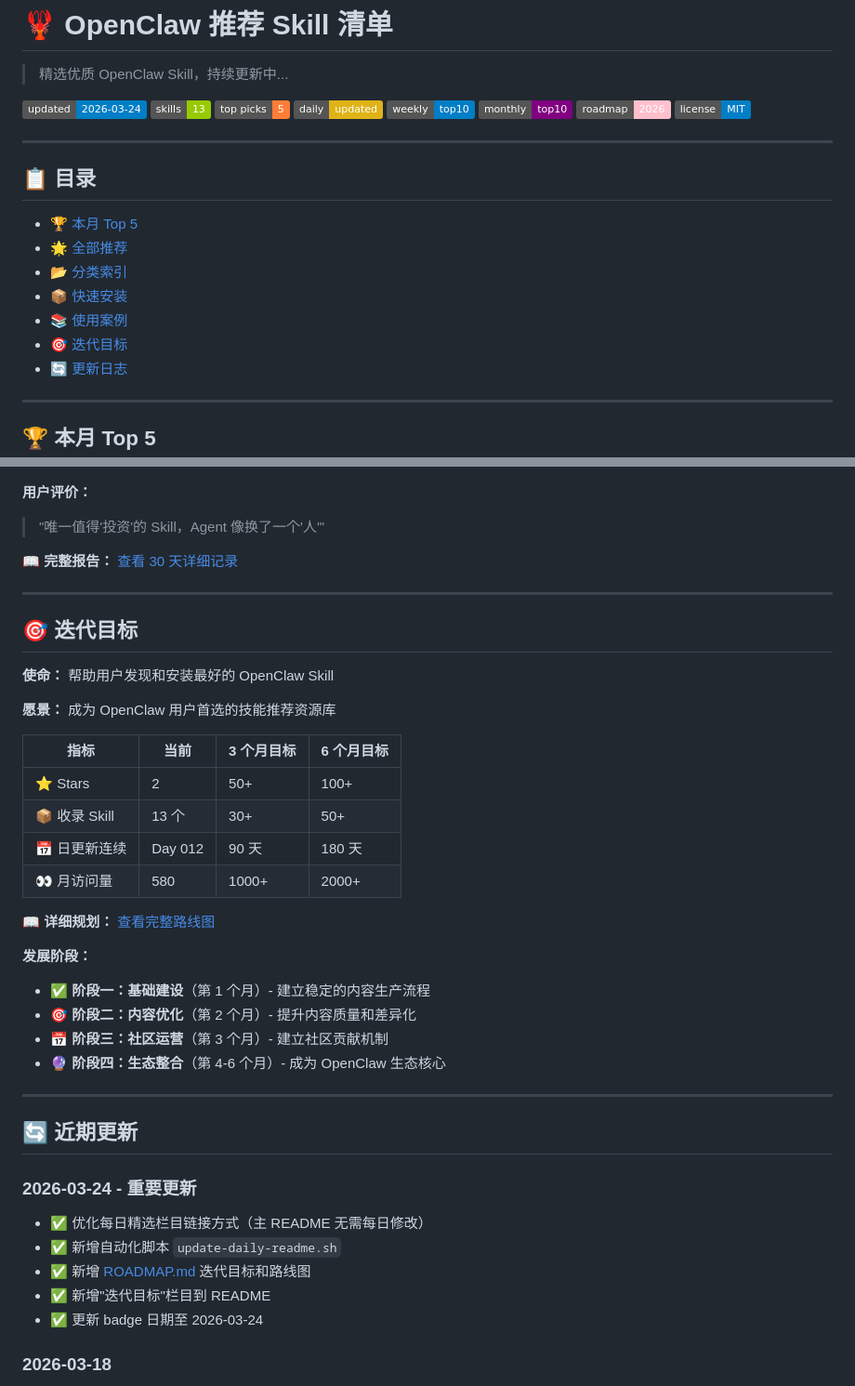
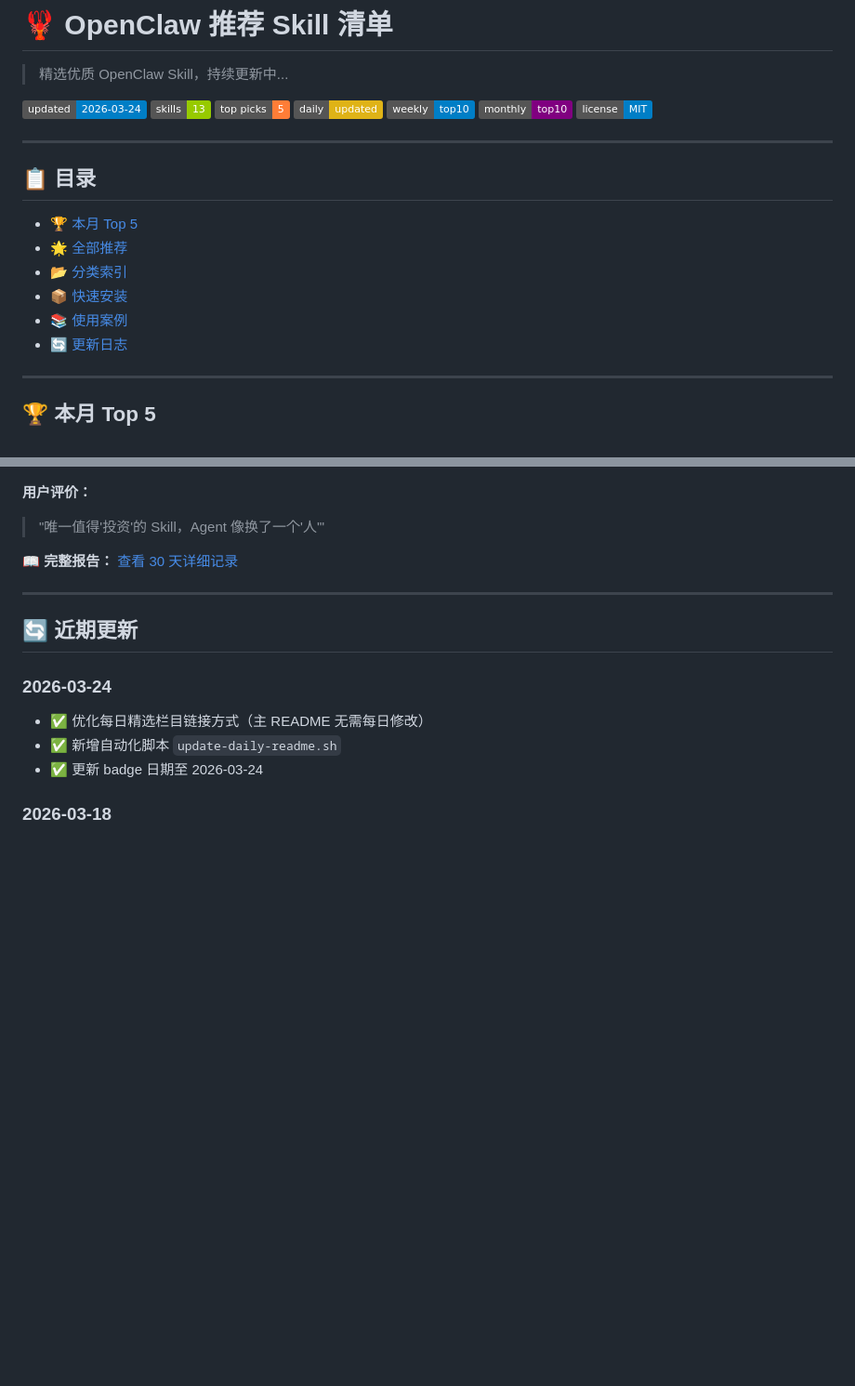
Before and after one commit to xxuan66/openclaw-recommended-skills, a Markdown page: README.md, 2 parts joined by grey strips. Shown at 93% size. GitHub-like rendering; badges without logos; blank space fills up the shorter version.

Commit message:
docs: 移除内部文件 ROADMAP.md
- 删除 ROADMAP.md（内部运营文件，不公开）
- 清理 README.md 中对 ROADMAP 的引用
- 恢复简洁的更新日志格式

**注意：** 运营计划保存在内部 github-ops/目录

```diff
--- a/README.md
+++ b/README.md
@@ -8,7 +8,6 @@
 [![Daily](https://img.shields.io/badge/daily-updated-yellow)](https://github.com/xxuan66/openclaw-recommended-skills/tree/main/daily)
 [![Weekly](https://img.shields.io/badge/weekly-top10-blue)](https://github.com/xxuan66/openclaw-recommended-skills/tree/main/weekly)
 [![Monthly](https://img.shields.io/badge/monthly-top10-purple)](https://github.com/xxuan66/openclaw-recommended-skills/tree/main/monthly)
-[![Roadmap](https://img.shields.io/badge/roadmap-2026-pink)](./ROADMAP.md)
 [![License](https://img.shields.io/badge/license-MIT-blue)](./LICENSE)
 
 ---
@@ -20,7 +19,6 @@
 - [📂 分类索引](#-分类索引)
 - [📦 快速安装](#-快速安装)
 - [📚 使用案例](#-使用案例)
-- [🎯 迭代目标](#-迭代目标)
 - [🔄 更新日志](#-更新日志)
 
 ---
@@ -214,37 +212,12 @@ clawhub inspect <skill-name>
 
 ---
 
-## 🎯 迭代目标
-
-**使命：** 帮助用户发现和安装最好的 OpenClaw Skill
-
-**愿景：** 成为 OpenClaw 用户首选的技能推荐资源库
-
-| 指标 | 当前 | 3 个月目标 | 6 个月目标 |
-|------|------|-----------|-----------|
-| ⭐ Stars | 2 | 50+ | 100+ |
-| 📦 收录 Skill | 13 个 | 30+ | 50+ |
-| 📅 日更新连续 | Day 012 | 90 天 | 180 天 |
-| 👀 月访问量 | 580 | 1000+ | 2000+ |
-
-**📖 详细规划：** [查看完整路线图](./ROADMAP.md)
-
-**发展阶段：**
-- ✅ **阶段一：基础建设**（第 1 个月）- 建立稳定的内容生产流程
-- 🎯 **阶段二：内容优化**（第 2 个月）- 提升内容质量和差异化
-- 📅 **阶段三：社区运营**（第 3 个月）- 建立社区贡献机制
-- 🔮 **阶段四：生态整合**（第 4-6 个月）- 成为 OpenClaw 生态核心
-
----
-
 ## 🔄 近期更新
 
-### 2026-03-24 - 重要更新
+### 2026-03-24
 
 - ✅ 优化每日精选栏目链接方式（主 README 无需每日修改）
 - ✅ 新增自动化脚本 `update-daily-readme.sh`
-- ✅ 新增 [ROADMAP.md](./ROADMAP.md) 迭代目标和路线图
-- ✅ 新增"迭代目标"栏目到 README
 - ✅ 更新 badge 日期至 2026-03-24
 
 ### 2026-03-18
```
Also changed, not shown: ROADMAP.md (deleted, +0 -178 lines).
